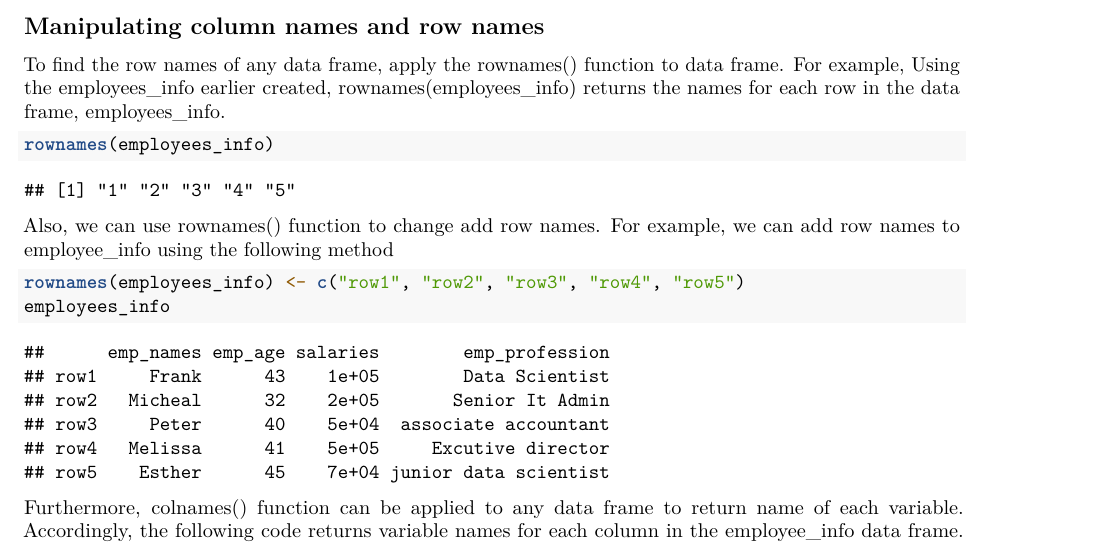
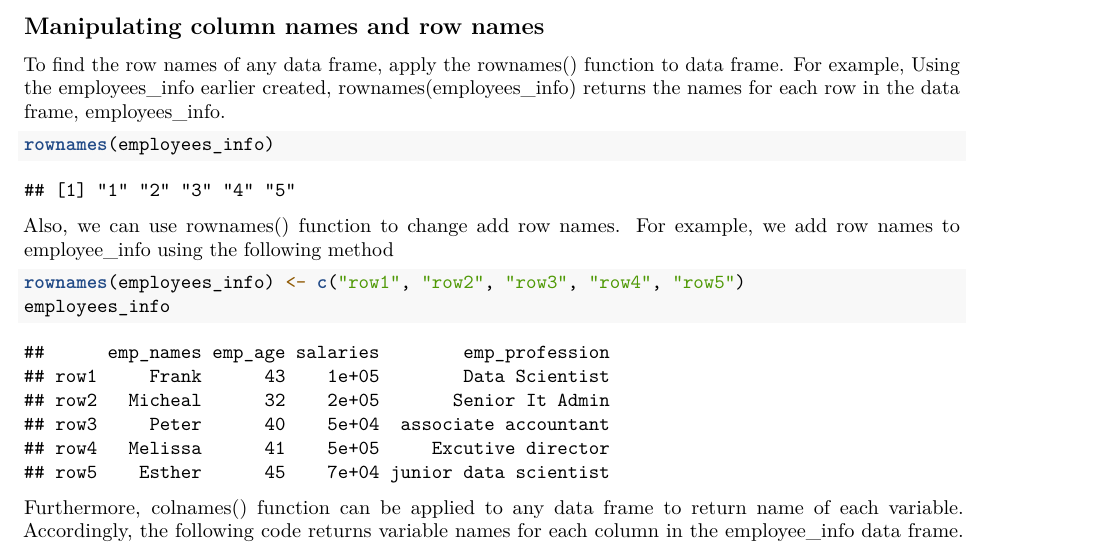
Before and after one commit to tincorpai/LearningR, an R Markdown document (DataFrame.Rmd): part of page 2 of 4, cut so that both start at the same text. Rendered offline with R 4.5, knitr and Pandoc, then LaTeX, with nearby package versions.

Commit message:
Data drame update

````diff
--- a/DataFrame.Rmd
+++ b/DataFrame.Rmd
@@ -69,7 +69,7 @@ rownames() function to data frame. For example, Using the employees_info earlier
 rownames(employees_info)
 ```
 
-Also, we can use rownames() function to change add row names. For example, we can add row names to employee_info using the following method
+Also, we can use rownames() function to change add row names. For example, we add row names to employee_info using the following method
 ```{r}
 rownames(employees_info) <- c("row1", "row2", "row3", "row4", "row5")
 employees_info
````
